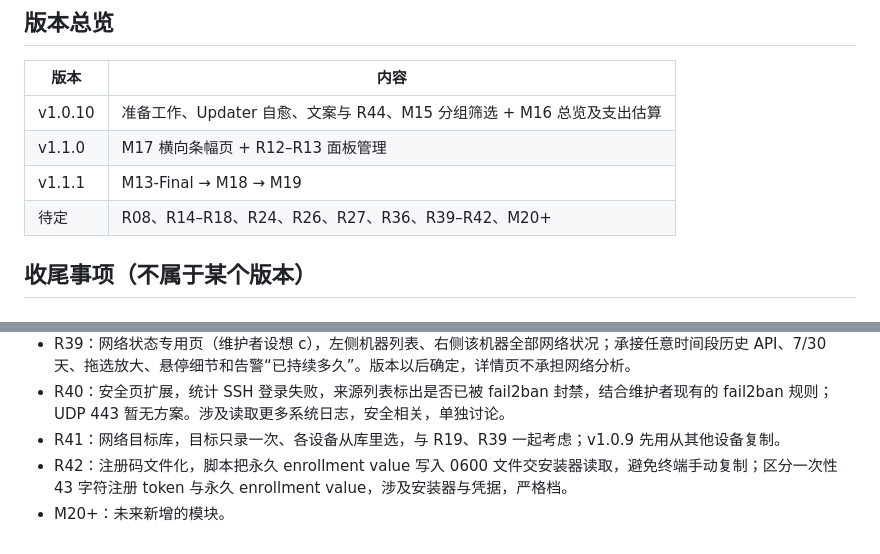
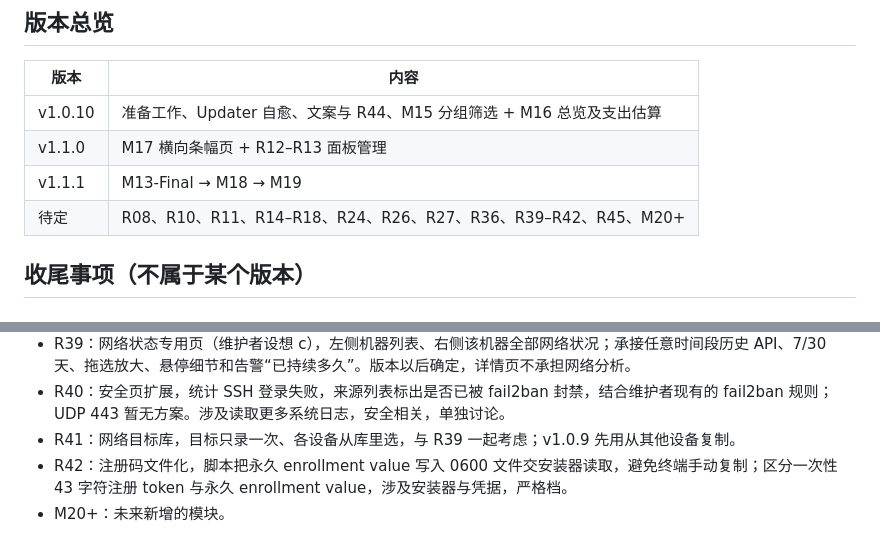
Before and after one commit to 404-git-404/404-probe, a Markdown page: ROADMAP.md, 2 parts joined by grey strips. Drawn GitHub-style.

Commit message:
docs(roadmap): synchronize deferred items and remove canceled R19 reference

```diff
--- a/ROADMAP.md
+++ b/ROADMAP.md
@@ -27,7 +27,7 @@
 | v1.0.10 | 准备工作、Updater 自愈、文案与 R44、M15 分组筛选 + M16 总览及支出估算 |
 | v1.1.0 | M17 横向条幅页 + R12–R13 面板管理 |
 | v1.1.1 | M13-Final → M18 → M19 |
-| 待定 | R08、R14–R18、R24、R26、R27、R36、R39–R42、M20+ |
+| 待定 | R08、R10、R11、R14–R18、R24、R26、R27、R36、R39–R42、R45、M20+ |
 
 ## 收尾事项（不属于某个版本）
 
@@ -186,6 +186,6 @@ M14 已拆分（维护者决定）：任意时间段历史 API、7/30 天、拖
 - R36：按上下行比例的流量异常提示（不同用途的机器正常比例不同；如果做，就是每卡可选、默认关闭；以后再讨论）。
 - R39：网络状态专用页（维护者设想 c），左侧机器列表、右侧该机器全部网络状况；承接任意时间段历史 API、7/30 天、拖选放大、悬停细节和告警“已持续多久”。版本以后确定，详情页不承担网络分析。
 - R40：安全页扩展，统计 SSH 登录失败，来源列表标出是否已被 fail2ban 封禁，结合维护者现有的 fail2ban 规则；UDP 443 暂无方案。涉及读取更多系统日志，安全相关，单独讨论。
-- R41：网络目标库，目标只录一次、各设备从库里选，与 R19、R39 一起考虑；v1.0.9 先用从其他设备复制。
+- R41：网络目标库，目标只录一次、各设备从库里选，与 R39 一起考虑；v1.0.9 先用从其他设备复制。
 - R42：注册码文件化，脚本把永久 enrollment value 写入 0600 文件交安装器读取，避免终端手动复制；区分一次性 43 字符注册 token 与永久 enrollment value，涉及安装器与凭据，严格档。
 - M20+：未来新增的模块。
```
